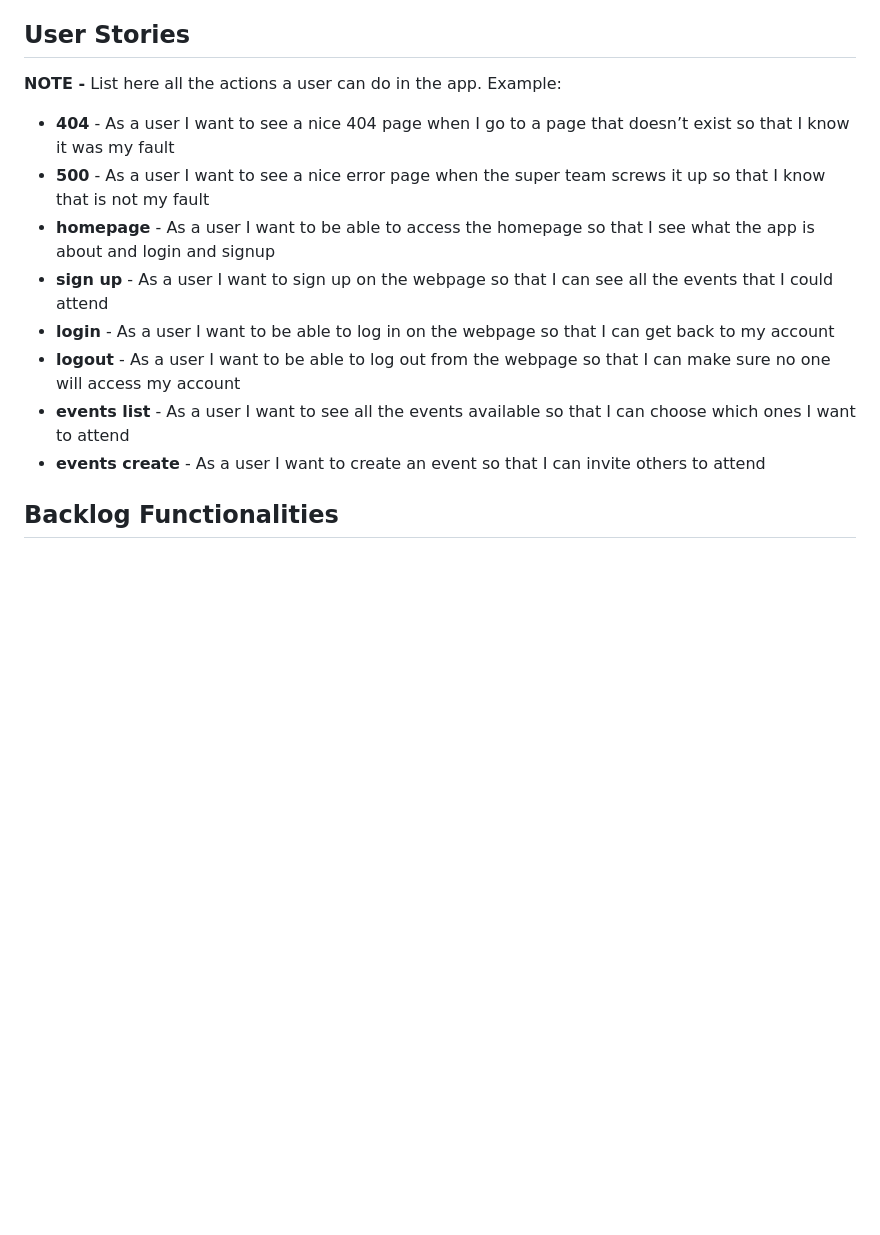
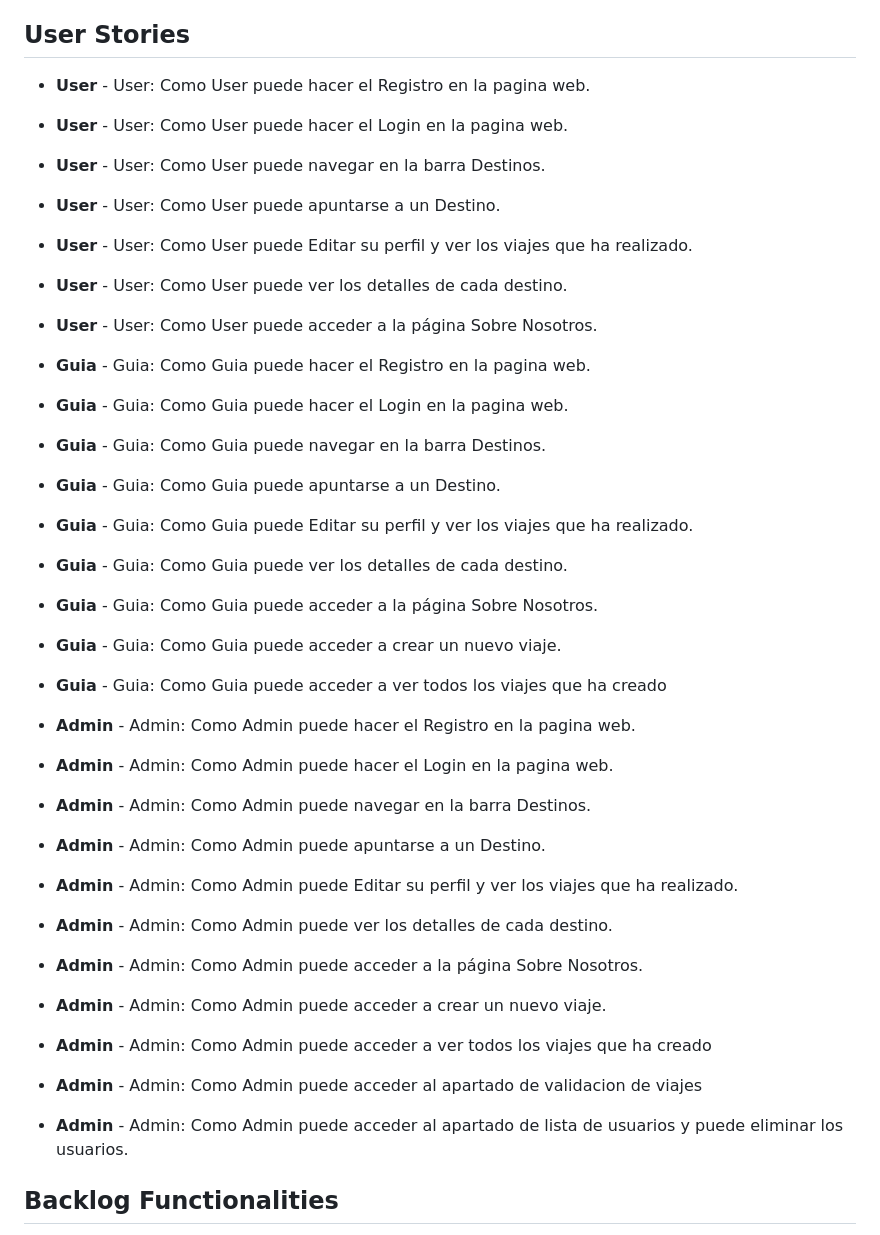
Before and after one commit to AlvaroSapata/NomadVentures, a Markdown page: README.md, the part around one of its changes. Drawn GitHub-style; blank space fills up the shorter version.

```diff
--- a/README.md
+++ b/README.md
@@ -10,16 +11,38 @@ NomadVentures es un proyecto de viajes de autor donde guias y usuarios interacci
 
 ## User Stories
 
-**NOTE -**  List here all the actions a user can do in the app. Example:
+- **User** -  User: Como User puede hacer el Registro en la pagina web.
+- **User** -  User: Como User puede hacer el Login en la pagina web.
+- **User** -  User: Como User puede navegar en la barra Destinos.
+- **User** -  User: Como User puede apuntarse a un Destino.
+- **User** -  User: Como User puede Editar su perfil y ver los viajes que ha realizado.
+- **User** -  User: Como User puede ver los detalles de cada destino.
+- **User** -  User: Como User puede acceder a la página Sobre Nosotros.
 
-- **404** - As a user I want to see a nice 404 page when I go to a page that doesn’t exist so that I know it was my fault
-- **500** - As a user I want to see a nice error page when the super team screws it up so that I know that is not my fault
-- **homepage** - As a user I want to be able to access the homepage so that I see what the app is about and login and signup
-- **sign up** - As a user I want to sign up on the webpage so that I can see all the events that I could attend
-- **login** - As a user I want to be able to log in on the webpage so that I can get back to my account
-- **logout** - As a user I want to be able to log out from the webpage so that I can make sure no one will access my account
-- **events list** - As a user I want to see all the events available so that I can choose which ones I want to attend
-- **events create** - As a user I want to create an event so that I can invite others to attend
+
+- **Guia** -  Guia: Como Guia puede hacer el Registro en la pagina web.
+- **Guia** -  Guia: Como Guia puede hacer el Login en la pagina web.
+- **Guia** -  Guia: Como Guia puede navegar en la barra Destinos.
+- **Guia** -  Guia: Como Guia puede apuntarse a un Destino.
+- **Guia** -  Guia: Como Guia puede Editar su perfil y ver los viajes que ha realizado.
+- **Guia** -  Guia: Como Guia puede ver los detalles de cada destino.
+- **Guia** -  Guia: Como Guia puede acceder a la página Sobre Nosotros.
+- **Guia** -  Guia: Como Guia puede acceder a crear un nuevo viaje.
+- **Guia** -  Guia: Como Guia puede acceder a ver todos los viajes que ha creado
+
+- **Admin** -  Admin: Como Admin puede hacer el Registro en la pagina web.
+- **Admin** -  Admin: Como Admin puede hacer el Login en la pagina web.
+- **Admin** -  Admin: Como Admin puede navegar en la barra Destinos.
+- **Admin** -  Admin: Como Admin puede apuntarse a un Destino.
+- **Admin** -  Admin: Como Admin puede Editar su perfil y ver los viajes que ha realizado.
+- **Admin** -  Admin: Como Admin puede ver los detalles de cada destino.
+- **Admin** -  Admin: Como Admin puede acceder a la página Sobre Nosotros.
+- **Admin** -  Admin: Como Admin puede acceder a crear un nuevo viaje.
+- **Admin** -  Admin: Como Admin puede acceder a ver todos los viajes que ha creado
+- **Admin** -  Admin: Como Admin puede acceder al apartado de validacion de viajes
+- **Admin** -  Admin: Como Admin puede acceder al apartado de lista de usuarios y puede eliminar los usuarios.
+
+
 
 ## Backlog Functionalities
 
```
Also changed, not shown: other parts of README.md (+2 -1 lines).
